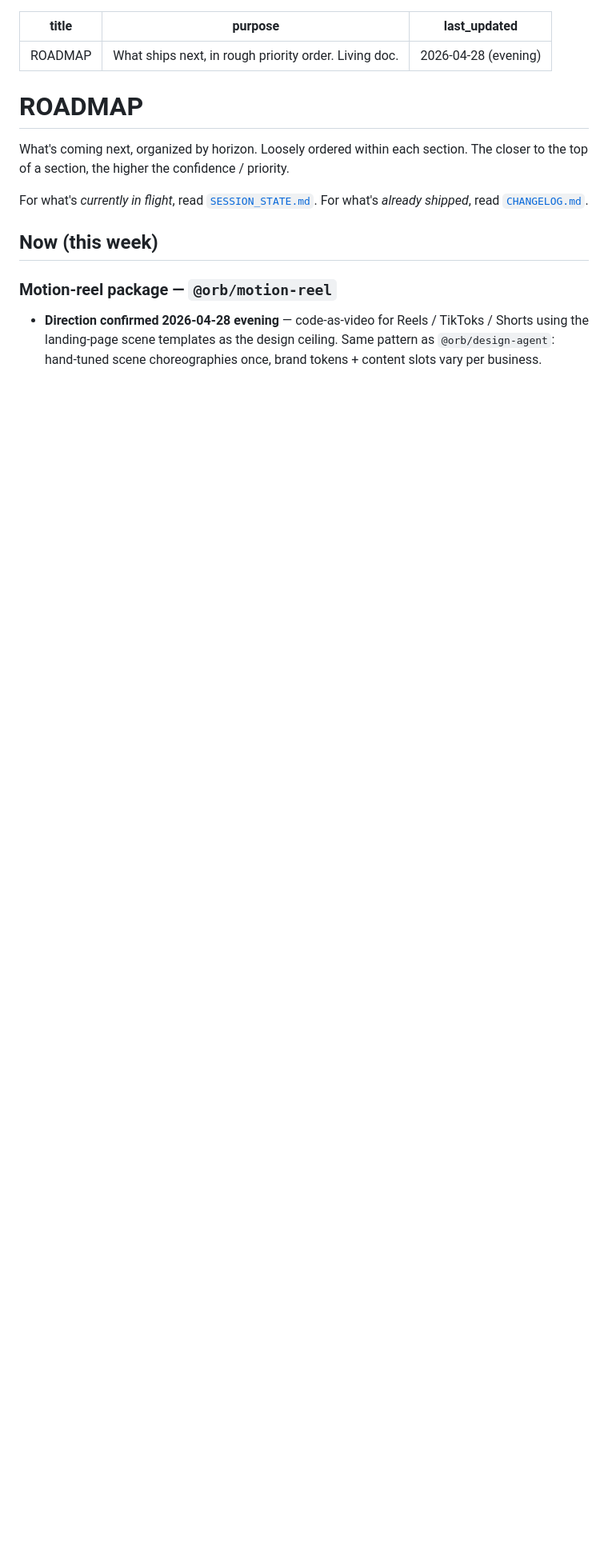
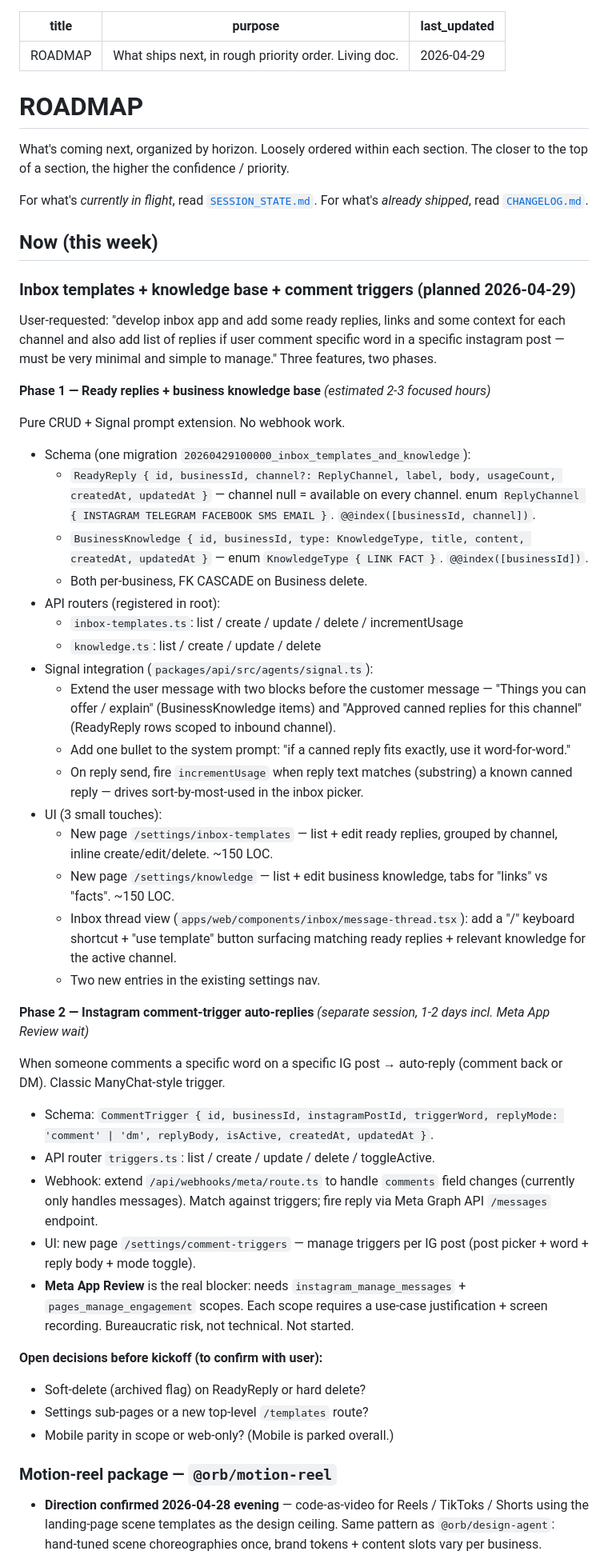
Before and after one commit to SorooshSmartEcosystem/adfi, a Markdown page: docs/ROADMAP.md, the part around the change. Shown at 80% size. GitHub-like rendering; blank space fills up the shorter version.

Commit message:
docs(roadmap): add inbox templates + knowledge + comment triggers plan
Adds a "Now" entry to ROADMAP.md capturing the inbox-app feature plan
the user requested 2026-04-29. Two phases: Phase 1 (ready replies +
business knowledge base, pure CRUD + Signal prompt extension, ~2-3
hours) and Phase 2 (IG comment-trigger auto-replies, blocked on Meta
App Review for instagram_manage_messages + pages_manage_engagement).

No code changes — plan only, awaiting user signal to start.

Co-Authored-By: Claude Opus 4.7 (1M context) <noreply@anthropic.com>

```diff
--- a/docs/ROADMAP.md
+++ b/docs/ROADMAP.md
@@ -1,7 +1,7 @@
 ---
 title: ROADMAP
 purpose: What ships next, in rough priority order. Living doc.
-last_updated: 2026-04-28 (evening)
+last_updated: 2026-04-29
 ---
 
 # ROADMAP
@@ -14,6 +14,77 @@ For what's *currently in flight*, read [`SESSION_STATE.md`](SESSION_STATE.md).
 For what's *already shipped*, read [`CHANGELOG.md`](CHANGELOG.md).
 
 ## Now (this week)
+
+### Inbox templates + knowledge base + comment triggers (planned 2026-04-29)
+
+User-requested: "develop inbox app and add some ready replies, links and
+some context for each channel and also add list of replies if user
+comment specific word in a specific instagram post — must be very
+minimal and simple to manage." Three features, two phases.
+
+**Phase 1 — Ready replies + business knowledge base** *(estimated 2-3
+focused hours)*
+
+Pure CRUD + Signal prompt extension. No webhook work.
+
+- Schema (one migration `20260429100000_inbox_templates_and_knowledge`):
+  - `ReadyReply { id, businessId, channel?: ReplyChannel, label,
+    body, usageCount, createdAt, updatedAt }` — channel null = available
+    on every channel. enum `ReplyChannel { INSTAGRAM TELEGRAM FACEBOOK
+    SMS EMAIL }`. `@@index([businessId, channel])`.
+  - `BusinessKnowledge { id, businessId, type: KnowledgeType, title,
+    content, createdAt, updatedAt }` — enum `KnowledgeType { LINK FACT }`.
+    `@@index([businessId])`.
+  - Both per-business, FK CASCADE on Business delete.
+- API routers (registered in root):
+  - `inbox-templates.ts`: list / create / update / delete /
+    incrementUsage
+  - `knowledge.ts`: list / create / update / delete
+- Signal integration (`packages/api/src/agents/signal.ts`):
+  - Extend the user message with two blocks before the customer
+    message — "Things you can offer / explain" (BusinessKnowledge
+    items) and "Approved canned replies for this channel" (ReadyReply
+    rows scoped to inbound channel).
+  - Add one bullet to the system prompt: "if a canned reply fits
+    exactly, use it word-for-word."
+  - On reply send, fire `incrementUsage` when reply text matches
+    (substring) a known canned reply — drives sort-by-most-used in
+    the inbox picker.
+- UI (3 small touches):
+  - New page `/settings/inbox-templates` — list + edit ready replies,
+    grouped by channel, inline create/edit/delete. ~150 LOC.
+  - New page `/settings/knowledge` — list + edit business knowledge,
+    tabs for "links" vs "facts". ~150 LOC.
+  - Inbox thread view (`apps/web/components/inbox/message-thread.tsx`):
+    add a "/" keyboard shortcut + "use template" button surfacing
+    matching ready replies + relevant knowledge for the active channel.
+  - Two new entries in the existing settings nav.
+
+**Phase 2 — Instagram comment-trigger auto-replies** *(separate session,
+1-2 days incl. Meta App Review wait)*
+
+When someone comments a specific word on a specific IG post → auto-reply
+(comment back or DM). Classic ManyChat-style trigger.
+
+- Schema: `CommentTrigger { id, businessId, instagramPostId,
+  triggerWord, replyMode: 'comment' | 'dm', replyBody, isActive,
+  createdAt, updatedAt }`.
+- API router `triggers.ts`: list / create / update / delete /
+  toggleActive.
+- Webhook: extend `/api/webhooks/meta/route.ts` to handle `comments`
+  field changes (currently only handles messages). Match against
+  triggers; fire reply via Meta Graph API `/messages` endpoint.
+- UI: new page `/settings/comment-triggers` — manage triggers per
+  IG post (post picker + word + reply body + mode toggle).
+- **Meta App Review** is the real blocker: needs
+  `instagram_manage_messages` + `pages_manage_engagement` scopes.
+  Each scope requires a use-case justification + screen recording.
+  Bureaucratic risk, not technical. Not started.
+
+**Open decisions before kickoff (to confirm with user):**
+- Soft-delete (archived flag) on ReadyReply or hard delete?
+- Settings sub-pages or a new top-level `/templates` route?
+- Mobile parity in scope or web-only? (Mobile is parked overall.)
 
 ### Motion-reel package — `@orb/motion-reel`
 - **Direction confirmed 2026-04-28 evening** — code-as-video for Reels /
```
